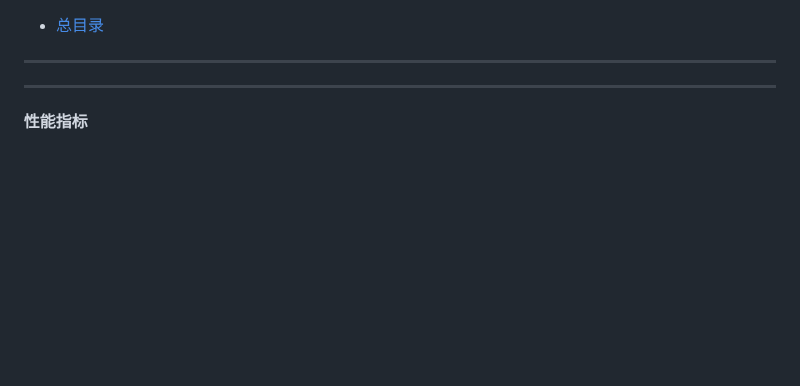
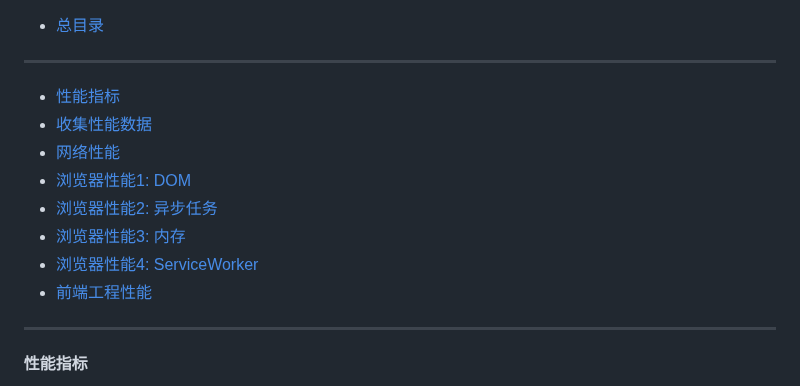
Before and after one commit to FrackCheung/study-notes, a Markdown page: JavaScript语言笔记/Notes/JavaScript 性能.md, the part around the change. Rendered like a GitHub page; blank space fills up the shorter version.

Commit message:
JavaScript 性能

```diff
--- a/JavaScript语言笔记/Notes/JavaScript 性能.md
+++ b/JavaScript语言笔记/Notes/JavaScript 性能.md
@@ -1,5 +1,13 @@
 + [总目录](../readme.md)
 ***
+- [性能指标](#性能指标)
+- [收集性能数据](#收集性能数据)
+- [网络性能](#网络性能)
+- [浏览器性能1: DOM](#浏览器性能1-dom)
+- [浏览器性能2: 异步任务](#浏览器性能2-异步任务)
+- [浏览器性能3: 内存](#浏览器性能3-内存)
+- [浏览器性能4: ServiceWorker](#浏览器性能4-serviceworker)
+- [前端工程性能](#前端工程性能)
 ***
 #### 性能指标
 + 首屏性能指标: `FP`, `FCP`, `FMP`
```
